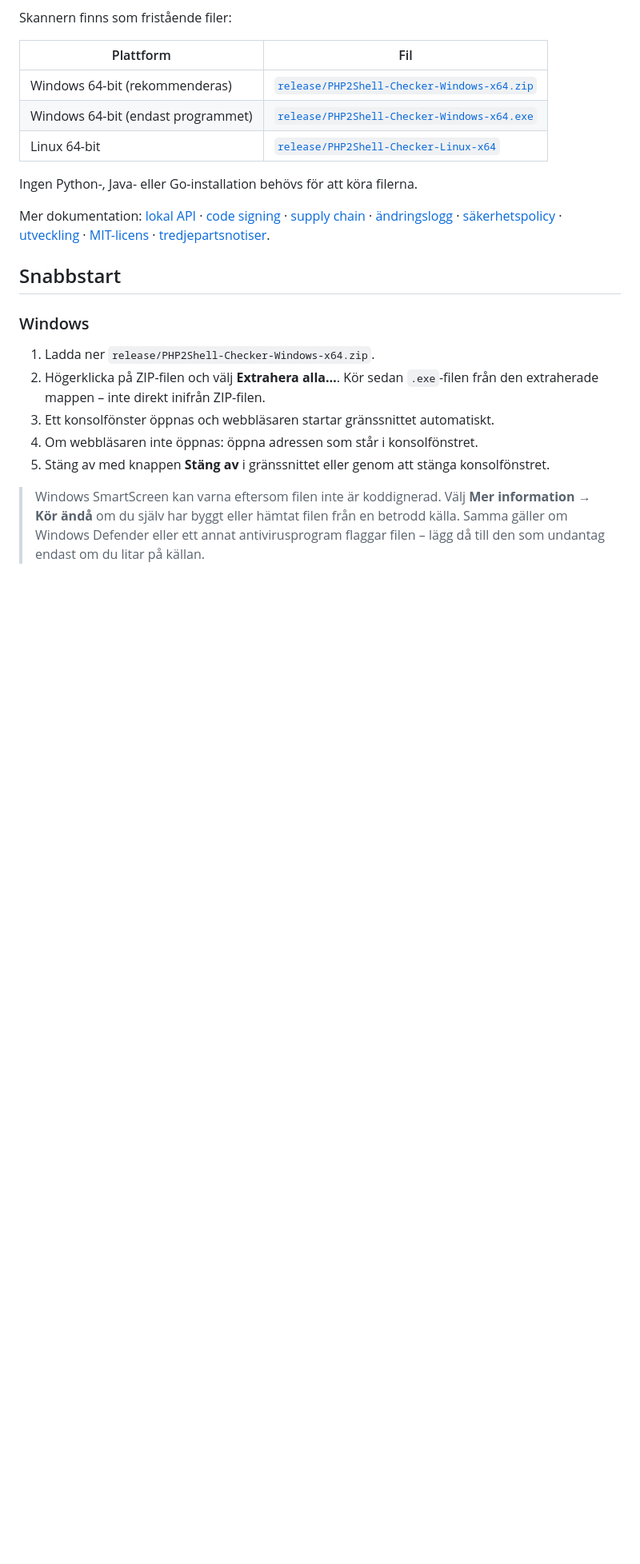
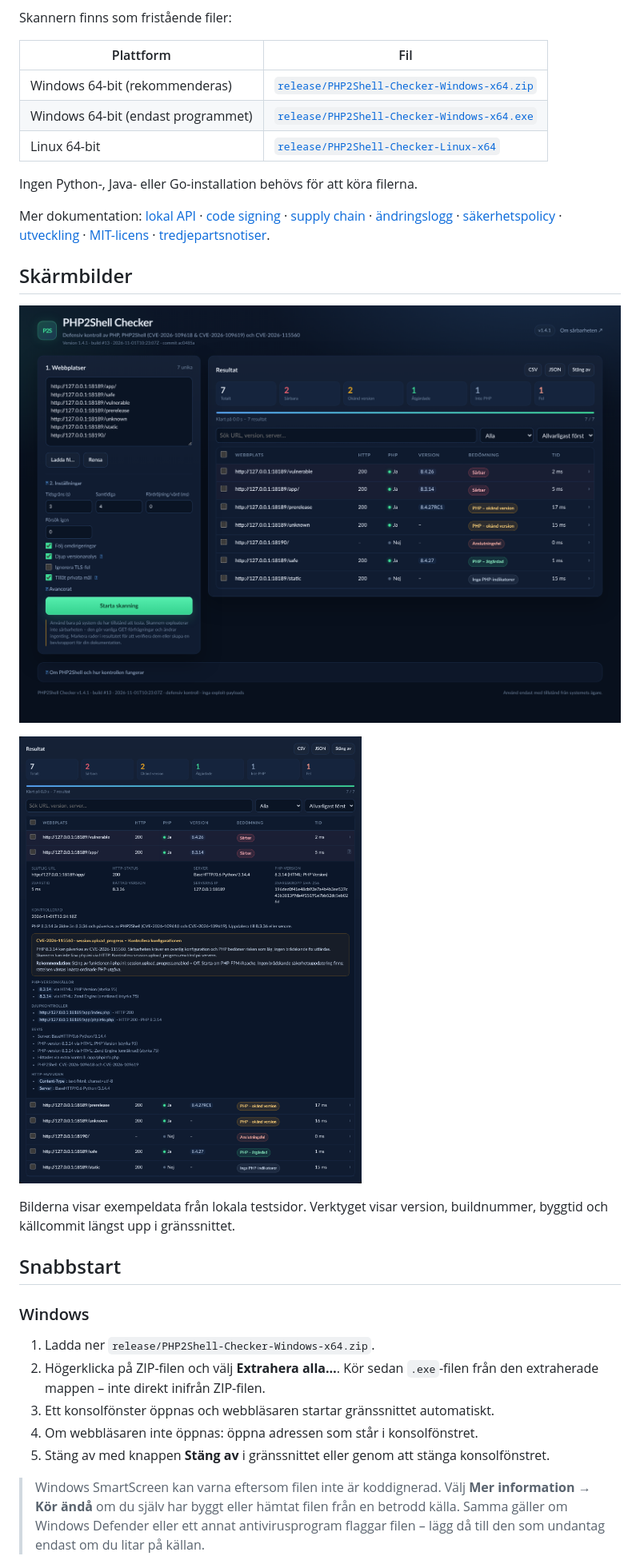
Before and after one commit to RogerBergling/PHP2SHELL-CHECKER, a Markdown page: README.md, the part around one of its changes. Shown at 80% size. Drawn GitHub-style; pictures changed too: docs/images/evidence.png (added), docs/images/overview.png (added); blank space fills up the shorter version.

Commit message:
Add screenshots to the README
Show the main result view and the expanded evidence view with PHP version sources, deep checks and the CVE recommendation.

```diff
--- a/README.md
+++ b/README.md
@@ -13,6 +13,15 @@ Skannern finns som fristående filer:
 Ingen Python-, Java- eller Go-installation behövs för att köra filerna.
 
 Mer dokumentation: [lokal API](docs/API.md) · [code signing](docs/CODE_SIGNING.md) · [supply chain](docs/SUPPLY_CHAIN.md) · [ändringslogg](CHANGELOG.md) · [säkerhetspolicy](SECURITY.md) · [utveckling](CONTRIBUTING.md) · [MIT-licens](LICENSE) · [tredjepartsnotiser](THIRD_PARTY_NOTICES).
+
+## Skärmbilder
+
+![Huvudvy med skanningsresultat](docs/images/overview.png)
+
+![Detaljvy med PHP-versionkällor, djupkontroller och CVE-rekommendation](docs/images/evidence.png)
+
+Bilderna visar exempeldata från lokala testsidor. Verktyget visar version,
+buildnummer, byggtid och källcommit längst upp i gränssnittet.
 
 ## Snabbstart
 
```
Also changed, not shown: other parts of README.md (+1 -0 lines), 1 other file.
